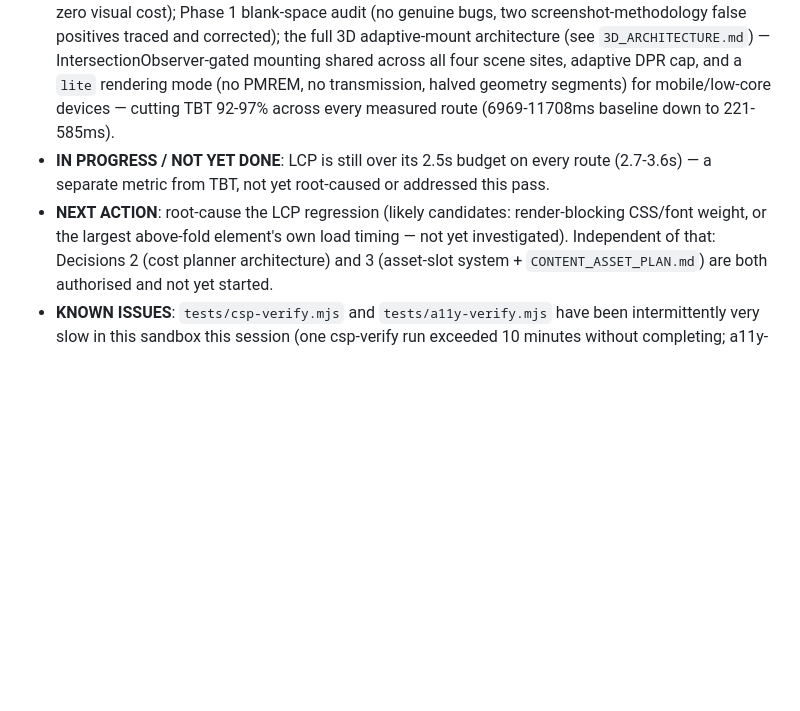
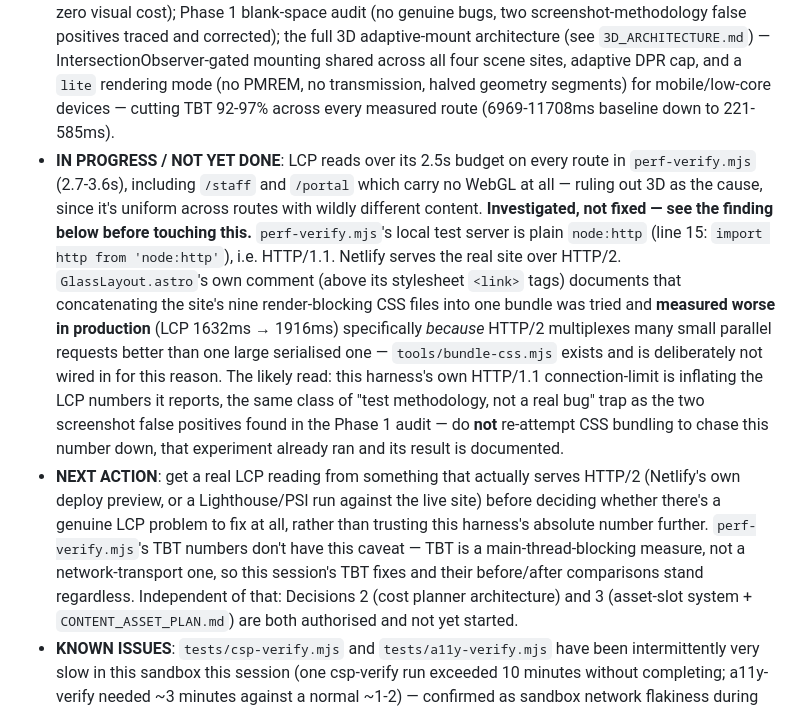
Before and after one commit to nepalmedtech-vinay/nepalmbbs-website, a Markdown page: PROJECT_STATE.md, the part around the change. GitHub-like rendering; blank space fills up the shorter version.

Commit message:
Investigate LCP regression: test-harness artifact, not a real bug (yet)
perf-verify.mjs reports LCP over budget on every route uniformly,
including /staff and /portal which carry no WebGL — ruling out 3D as
the cause. Root-caused before acting: the test's local server is plain
node:http (HTTP/1.1); Netlify serves the real site over HTTP/2.
GlassLayout.astro already documents that bundling the site's CSS was
tried and measured WORSE in production (1632ms -> 1916ms) specifically
because HTTP/2 multiplexes small parallel requests better than one
serialised bundle — tools/bundle-css.mjs exists and is deliberately
unused for exactly this reason.

Conclusion: this harness's own HTTP/1.1 connection-limit likely
inflates its LCP numbers, the same "test methodology, not a real bug"
class of trap as the two screenshot false positives from the Phase 1
audit. Documented in PROJECT_STATE.md rather than acted on, so a
future session doesn't re-attempt the CSS-bundling experiment that's
already been run and rejected. Next real step: a genuine LCP reading
from something that actually serves HTTP/2 (a Netlify deploy preview,
or Lighthouse/PSI against the live site) before deciding there's
anything to fix.

Co-Authored-By: Claude Sonnet 5 <noreply@anthropic.com>
Claude-Session: https://claude.ai/code/session_01AmejuXxbsesGFSFFgGAuZx

```diff
--- a/PROJECT_STATE.md
+++ b/PROJECT_STATE.md
@@ -20,12 +20,33 @@ that way too, verify against the actual repo rather than trusting it._
   mode (no PMREM, no transmission, halved geometry segments) for
   mobile/low-core devices — cutting TBT 92-97% across every measured
   route (6969-11708ms baseline down to 221-585ms).
-- **IN PROGRESS / NOT YET DONE**: LCP is still over its 2.5s budget on
-  every route (2.7-3.6s) — a separate metric from TBT, not yet
-  root-caused or addressed this pass.
-- **NEXT ACTION**: root-cause the LCP regression (likely candidates:
-  render-blocking CSS/font weight, or the largest above-fold element's
-  own load timing — not yet investigated). Independent of that:
+- **IN PROGRESS / NOT YET DONE**: LCP reads over its 2.5s budget on
+  every route in `perf-verify.mjs` (2.7-3.6s), including `/staff` and
+  `/portal` which carry no WebGL at all — ruling out 3D as the cause,
+  since it's uniform across routes with wildly different content.
+  **Investigated, not fixed — see the finding below before touching
+  this.** `perf-verify.mjs`'s local test server is plain `node:http`
+  (line 15: `import http from 'node:http'`), i.e. HTTP/1.1. Netlify
+  serves the real site over HTTP/2. `GlassLayout.astro`'s own comment
+  (above its stylesheet `<link>` tags) documents that concatenating the
+  site's nine render-blocking CSS files into one bundle was tried and
+  **measured worse in production** (LCP 1632ms → 1916ms) specifically
+  *because* HTTP/2 multiplexes many small parallel requests better than
+  one large serialised one — `tools/bundle-css.mjs` exists and is
+  deliberately not wired in for this reason. The likely read: this
+  harness's own HTTP/1.1 connection-limit is inflating the LCP numbers
+  it reports, the same class of "test methodology, not a real bug" trap
+  as the two screenshot false positives found in the Phase 1 audit — do
+  **not** re-attempt CSS bundling to chase this number down, that
+  experiment already ran and its result is documented.
+- **NEXT ACTION**: get a real LCP reading from something that actually
+  serves HTTP/2 (Netlify's own deploy preview, or a Lighthouse/PSI run
+  against the live site) before deciding whether there's a genuine LCP
+  problem to fix at all, rather than trusting this harness's absolute
+  number further. `perf-verify.mjs`'s TBT numbers don't have this
+  caveat — TBT is a main-thread-blocking measure, not a
+  network-transport one, so this session's TBT fixes and their
+  before/after comparisons stand regardless. Independent of that:
   Decisions 2 (cost planner architecture) and 3 (asset-slot system +
   `CONTENT_ASSET_PLAN.md`) are both authorised and not yet started.
 - **KNOWN ISSUES**: `tests/csp-verify.mjs` and `tests/a11y-verify.mjs`
```
